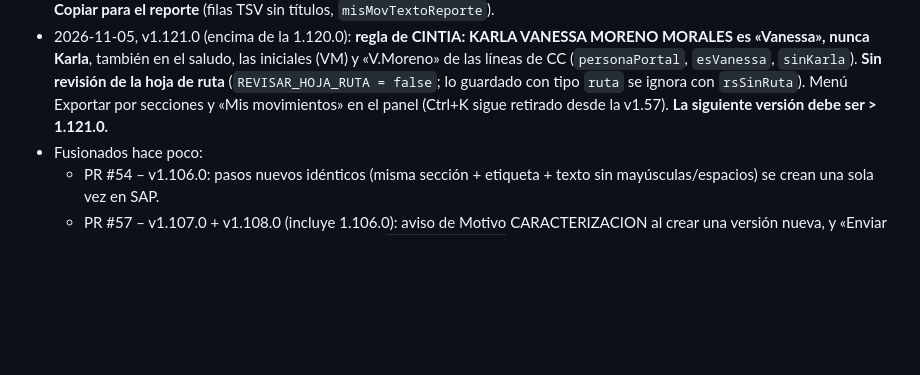
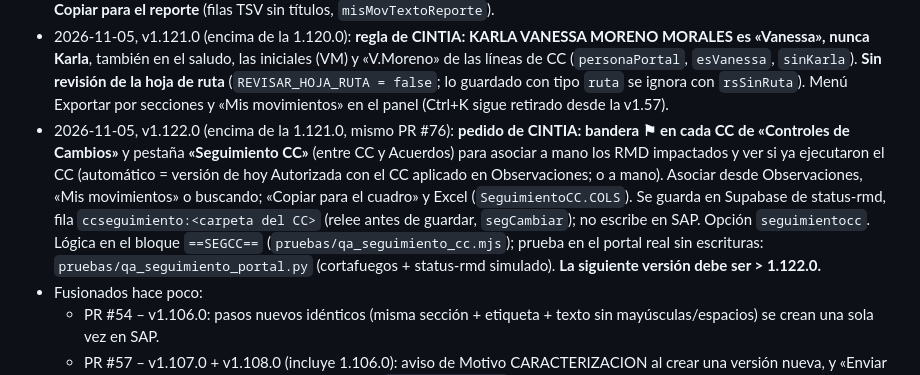
Before and after one commit to carlosj31z/AUTOMATIZACION-DE-RMD, a Markdown page: CLAUDE.md, the part around the change. Drawn GitHub-style; blank space fills up the shorter version.

Commit message:
Documentación de la v1.122.0 (Seguimiento CC con bandera)
Co-Authored-By: Claude Opus 5.5 <noreply@anthropic.com>
Claude-Session: https://claude.ai/code/session_0176JmwaVM9S5qRbofrWeyaE

```diff
--- a/CLAUDE.md
+++ b/CLAUDE.md
@@ -198,7 +198,13 @@ cuenta). Escribir y responder siempre en **español**.
 - 2026-11-05, v1.121.0 (encima de la 1.120.0): **regla de CINTIA: KARLA VANESSA MORENO MORALES es «Vanessa», nunca Karla**, también en el
   saludo, las iniciales (VM) y «V.Moreno» de las líneas de CC (`personaPortal`, `esVanessa`, `sinKarla`). **Sin revisión de la hoja de ruta**
   (`REVISAR_HOJA_RUTA = false`; lo guardado con tipo `ruta` se ignora con `rsSinRuta`). Menú Exportar por secciones y «Mis movimientos»
-  en el panel (Ctrl+K sigue retirado desde la v1.57). **La siguiente versión debe ser > 1.121.0.**
+  en el panel (Ctrl+K sigue retirado desde la v1.57).
+- 2026-11-05, v1.122.0 (encima de la 1.121.0, mismo PR #76): **pedido de CINTIA: bandera ⚑ en cada CC de «Controles de Cambios»** y pestaña
+  **«Seguimiento CC»** (entre CC y Acuerdos) para asociar a mano los RMD impactados y ver si ya ejecutaron el CC (automático = versión de hoy
+  Autorizada con el CC aplicado en Observaciones; o a mano). Asociar desde Observaciones, «Mis movimientos» o buscando; «Copiar para el cuadro»
+  y Excel (`SeguimientoCC.COLS`). Se guarda en Supabase de status-rmd, fila `ccseguimiento:<carpeta del CC>` (relee antes de guardar,
+  `segCambiar`); no escribe en SAP. Opción `seguimientocc`. Lógica en el bloque `==SEGCC==` (`pruebas/qa_seguimiento_cc.mjs`); prueba en el
+  portal real sin escrituras: `pruebas/qa_seguimiento_portal.py` (cortafuegos + status-rmd simulado). **La siguiente versión debe ser > 1.122.0.**
 - Fusionados hace poco:
   - PR #54 – v1.106.0: pasos nuevos idénticos (misma sección + etiqueta + texto
     sin mayúsculas/espacios) se crean una sola vez en SAP.
```
Also changed, not shown: tampermonkey/README.md (+2 -1 lines), tampermonkey/pruebas/README.md (+3 -1 lines).
